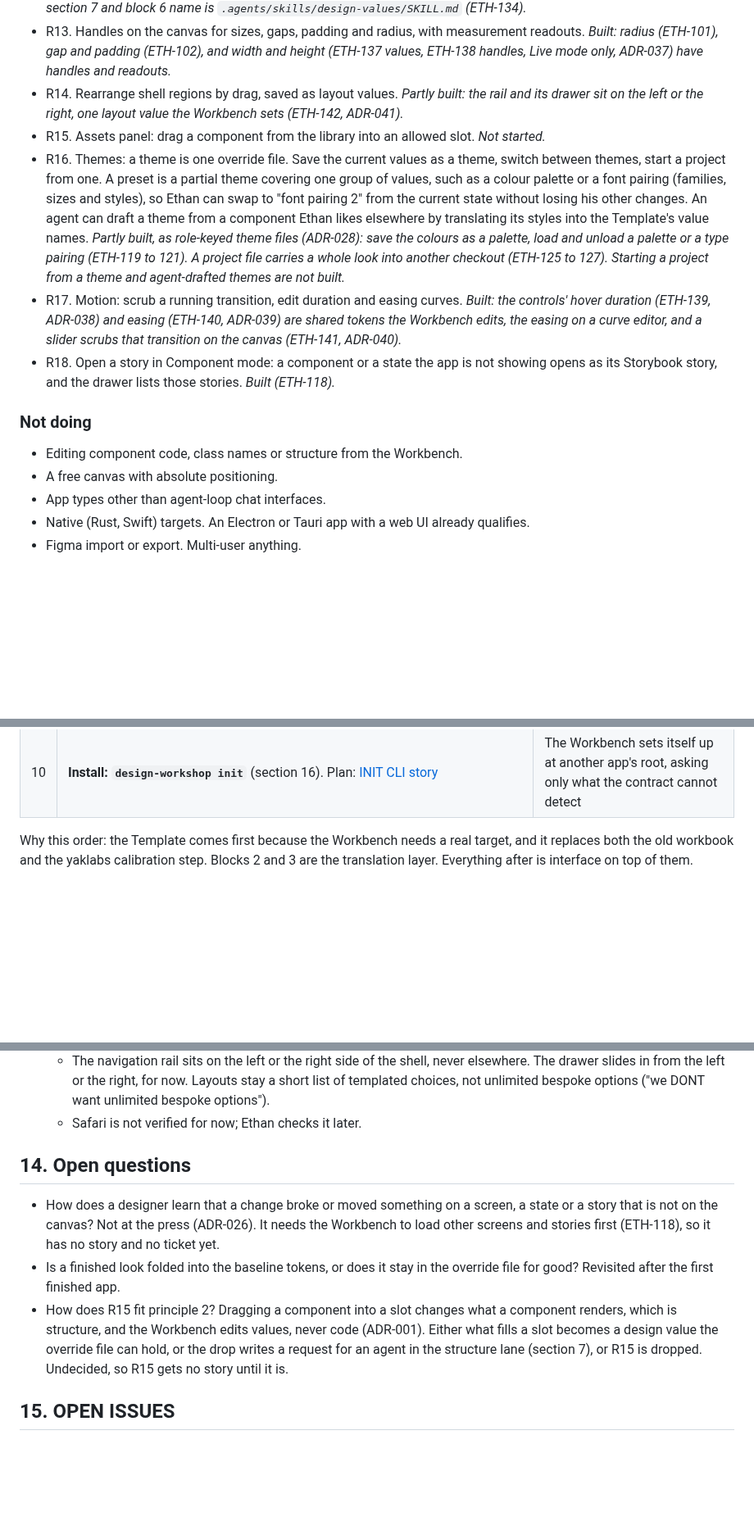
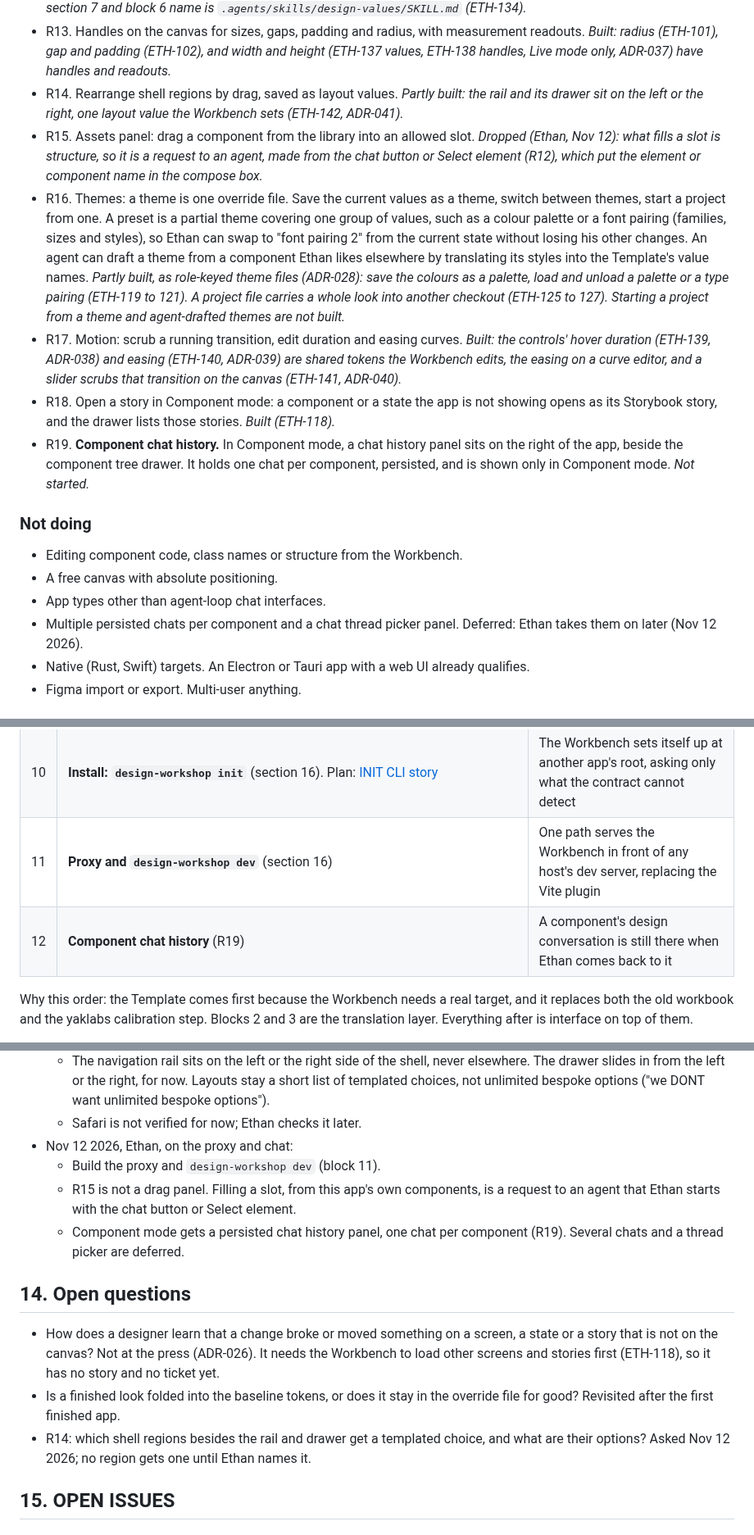
Before and after one commit to mite404/design-workshop, a Markdown page: docs/prd.md, 3 parts joined by grey strips. Shown at 82% size. Rendered like a GitHub page; blank space fills up the shorter version.

Commit message:
docs: record proxy, R15 and chat history decisions
- go for the proxy and design-workshop dev (block 11)
- drop the R15 drag panel; slot changes are agent requests
- add R19 component chat history; defer multiple chats

Co-authored-by: Ethan Anderson <150651098+mite404@users.noreply.github.com>
Amp-Thread-ID: https://ampcode.com/threads/T-01a1ce51-ec2c-73cf-9b63-a2eb9f40442b
Co-authored-by: Amp <amp@ampcode.com>

```diff
--- a/docs/prd.md
+++ b/docs/prd.md
@@ -227,7 +227,9 @@ look in under an hour without writing a prompt.
   ETH-138 handles, Live mode only, ADR-037) have handles and readouts.*
 - R14. Rearrange shell regions by drag, saved as layout values. *Partly built: the rail and its
   drawer sit on the left or the right, one layout value the Workbench sets (ETH-142, ADR-041).*
-- R15. Assets panel: drag a component from the library into an allowed slot. *Not started.*
+- R15. Assets panel: drag a component from the library into an allowed slot. *Dropped (Ethan,
+  Nov 12): what fills a slot is structure, so it is a request to an agent, made from the chat
+  button or Select element (R12), which put the element or component name in the compose box.*
 - R16. Themes: a theme is one override file. Save the current values as a theme, switch between
   themes, start a project from one. A preset is a partial theme covering one group of values, such
   as a colour palette or a font pairing (families, sizes and styles), so Ethan can swap to "font
@@ -243,12 +245,17 @@ look in under an hour without writing a prompt.
   canvas (ETH-141, ADR-040).*
 - R18. Open a story in Component mode: a component or a state the app is not showing opens as
   its Storybook story, and the drawer lists those stories. *Built (ETH-118).*
+- R19. **Component chat history.** In Component mode, a chat history panel sits on the right of
+  the app, beside the component tree drawer. It holds one chat per component, persisted, and is
+  shown only in Component mode. *Not started.*
 
 ### Not doing
 
 - Editing component code, class names or structure from the Workbench.
 - A free canvas with absolute positioning.
 - App types other than agent-loop chat interfaces.
+- Multiple persisted chats per component and a chat thread picker panel. Deferred: Ethan takes
+  them on later (Nov 12 2026).
 - Native (Rust, Swift) targets. An Electron or Tauri app with a web UI already qualifies.
 - Figma import or export. Multi-user anything.
 
@@ -268,6 +275,8 @@ Each block is usable and testable before the next starts.
 | 8 | **Layout and assets** (R14, R15) | The shell can be rearranged by hand, without asking an agent |
 | 9 | **Themes, motion** (R16, R17) | A look carries into the next project in minutes, and motion is tuned by eye |
 | 10 | **Install: `design-workshop init`** (section 16). Plan: [INIT CLI story](feature/init-cli/init-cli-story.md) | The Workbench sets itself up at another app's root, asking only what the contract cannot detect |
+| 11 | **Proxy and `design-workshop dev`** (section 16) | One path serves the Workbench in front of any host's dev server, replacing the Vite plugin |
+| 12 | **Component chat history** (R19) | A component's design conversation is still there when Ethan comes back to it |
 
 Why this order: the Template comes first because the Workbench needs a real target, and it replaces
 both the old workbook and the yaklabs calibration step. Blocks 2 and 3 are the translation layer.
@@ -339,6 +348,12 @@ These are Ethan's stated preferences for how the Workbench itself should look an
     drawer slides in from the left or the right, for now. Layouts stay a short list of templated
     choices, not unlimited bespoke options ("we DONT want unlimited bespoke options").
   - Safari is not verified for now; Ethan checks it later.
+- Nov 12 2026, Ethan, on the proxy and chat:
+  - Build the proxy and `design-workshop dev` (block 11).
+  - R15 is not a drag panel. Filling a slot, from this app's own components, is a request to an
+    agent that Ethan starts with the chat button or Select element.
+  - Component mode gets a persisted chat history panel, one chat per component (R19). Several
+    chats and a thread picker are deferred.
 
 ## 14. Open questions
 
@@ -347,11 +362,8 @@ These are Ethan's stated preferences for how the Workbench itself should look an
   other screens and stories first (ETH-118), so it has no story and no ticket yet.
 - Is a finished look folded into the baseline tokens, or does it stay in the override file for
   good? Revisited after the first finished app.
-- How does R15 fit principle 2? Dragging a component into a slot changes what a component
-  renders, which is structure, and the Workbench edits values, never code (ADR-001). Either
-  what fills a slot becomes a design value the override file can hold, or the drop writes a
-  request for an agent in the structure lane (section 7), or R15 is dropped. Undecided, so R15
-  gets no story until it is.
+- R14: which shell regions besides the rail and drawer get a templated choice, and what are
+  their options? Asked Nov 12 2026; no region gets one until Ethan names it.
 
 ## 15. OPEN ISSUES
 
```
